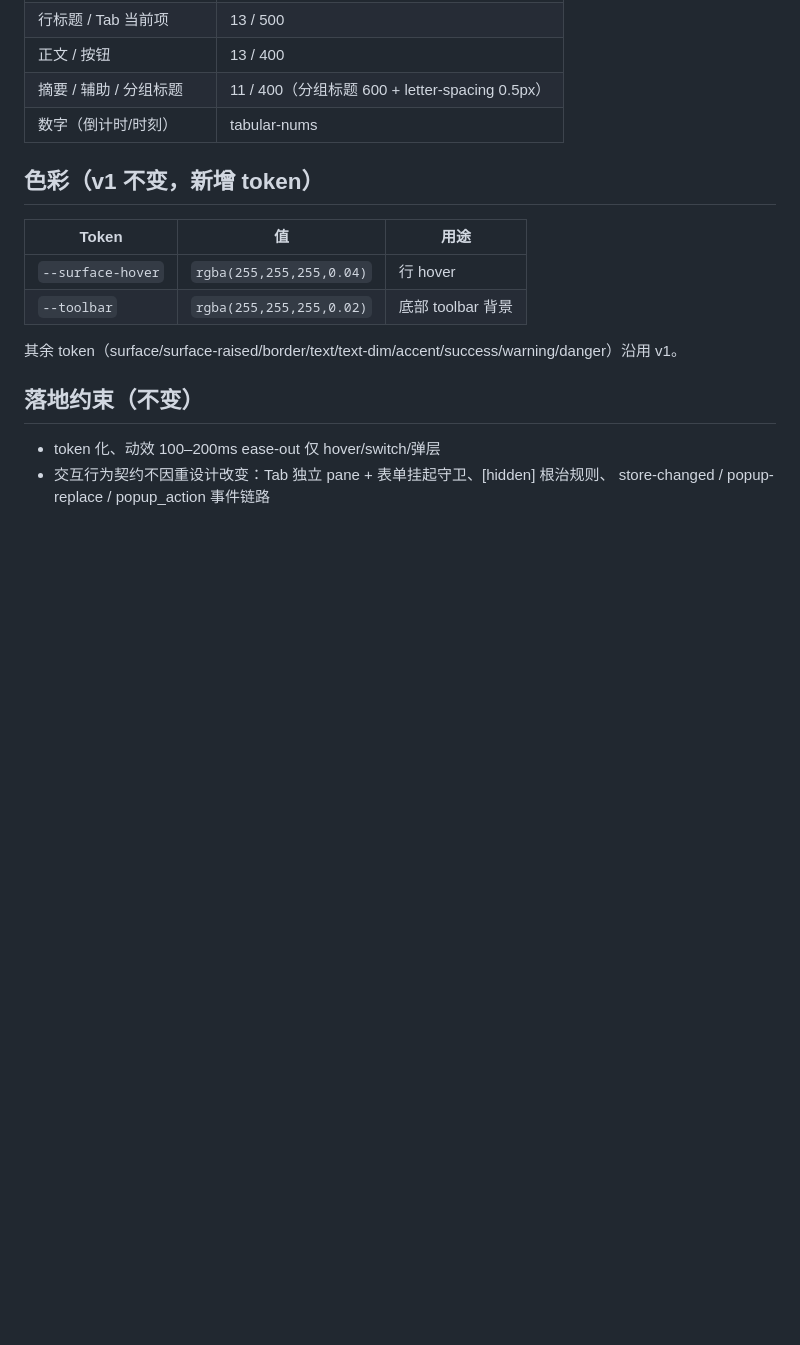
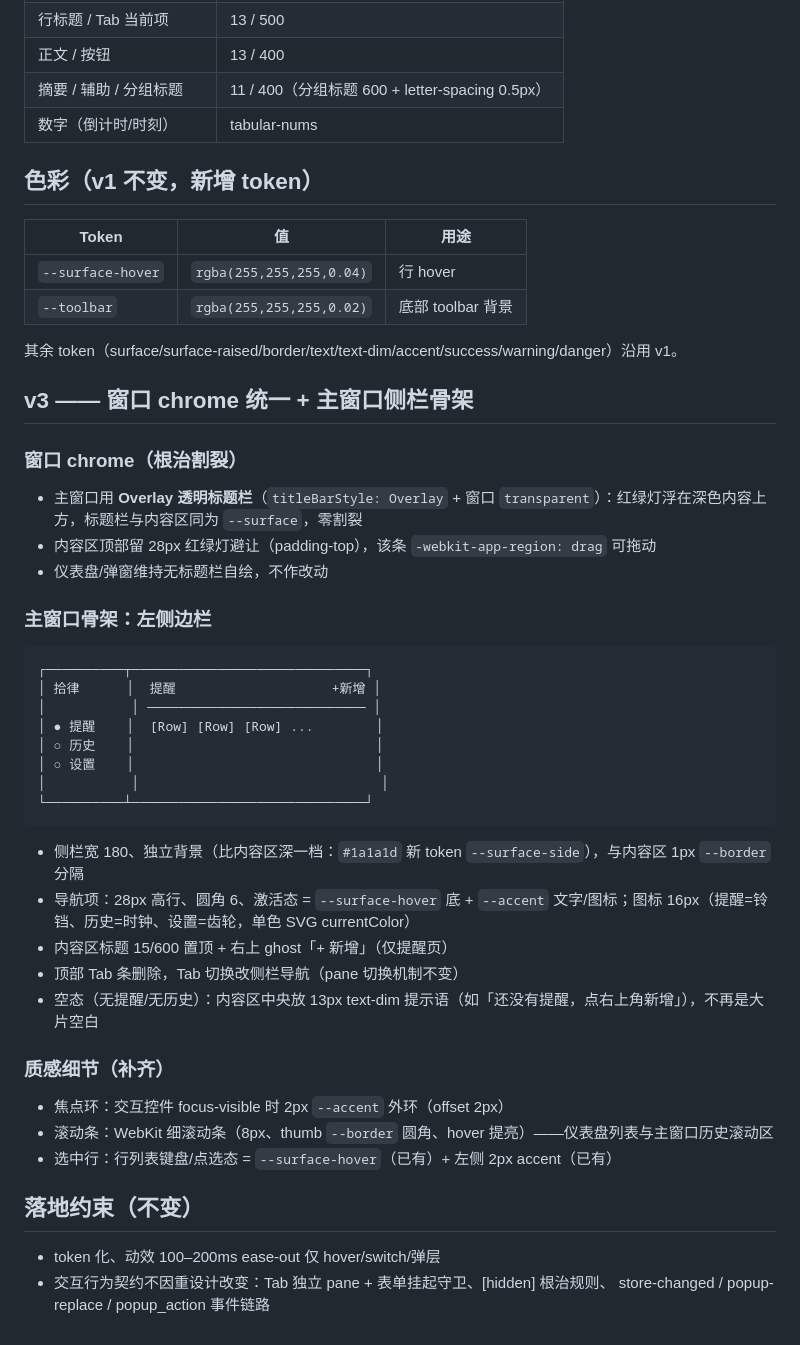
Before and after one commit to CaffreySun/Temporule, a Markdown page: docs/DESIGN.md, the part around the change. GitHub-like rendering; blank space fills up the shorter version.

Commit message:
docs(design): 设计规范 v3——Overlay 标题栏统一 chrome + 主窗口侧栏骨架 + 质感细节

````diff
--- a/docs/DESIGN.md
+++ b/docs/DESIGN.md
@@ -79,6 +79,39 @@
 
 其余 token（surface/surface-raised/border/text/text-dim/accent/success/warning/danger）沿用 v1。
 
+## v3 —— 窗口 chrome 统一 + 主窗口侧栏骨架
+
+### 窗口 chrome（根治割裂）
+
+- 主窗口用 **Overlay 透明标题栏**（`titleBarStyle: Overlay` + 窗口 `transparent`）：红绿灯浮在深色内容上方，标题栏与内容区同为 `--surface`，零割裂
+- 内容区顶部留 28px 红绿灯避让（padding-top），该条 `-webkit-app-region: drag` 可拖动
+- 仪表盘/弹窗维持无标题栏自绘，不作改动
+
+### 主窗口骨架：左侧边栏
+
+```
+┌──────────┬──────────────────────────────┐
+│ 拾律      │  提醒                    +新增 │
+│           │ ──────────────────────────── │
+│ ● 提醒    │  [Row] [Row] [Row] ...        │
+│ ○ 历史    │                               │
+│ ○ 设置    │                               │
+│           │                               │
+└──────────┴──────────────────────────────┘
+```
+
+- 侧栏宽 180、独立背景（比内容区深一档：`#1a1a1d` 新 token `--surface-side`），与内容区 1px `--border` 分隔
+- 导航项：28px 高行、圆角 6、激活态 = `--surface-hover` 底 + `--accent` 文字/图标；图标 16px（提醒=铃铛、历史=时钟、设置=齿轮，单色 SVG currentColor）
+- 内容区标题 15/600 置顶 + 右上 ghost「+ 新增」（仅提醒页）
+- 顶部 Tab 条删除，Tab 切换改侧栏导航（pane 切换机制不变）
+- 空态（无提醒/无历史）：内容区中央放 13px text-dim 提示语（如「还没有提醒，点右上角新增」），不再是大片空白
+
+### 质感细节（补齐）
+
+- 焦点环：交互控件 focus-visible 时 2px `--accent` 外环（offset 2px）
+- 滚动条：WebKit 细滚动条（8px、thumb `--border` 圆角、hover 提亮）——仪表盘列表与主窗口历史滚动区
+- 选中行：行列表键盘/点选态 = `--surface-hover`（已有）+ 左侧 2px accent（已有）
+
 ## 落地约束（不变）
 
 - token 化、动效 100–200ms ease-out 仅 hover/switch/弹层
````
